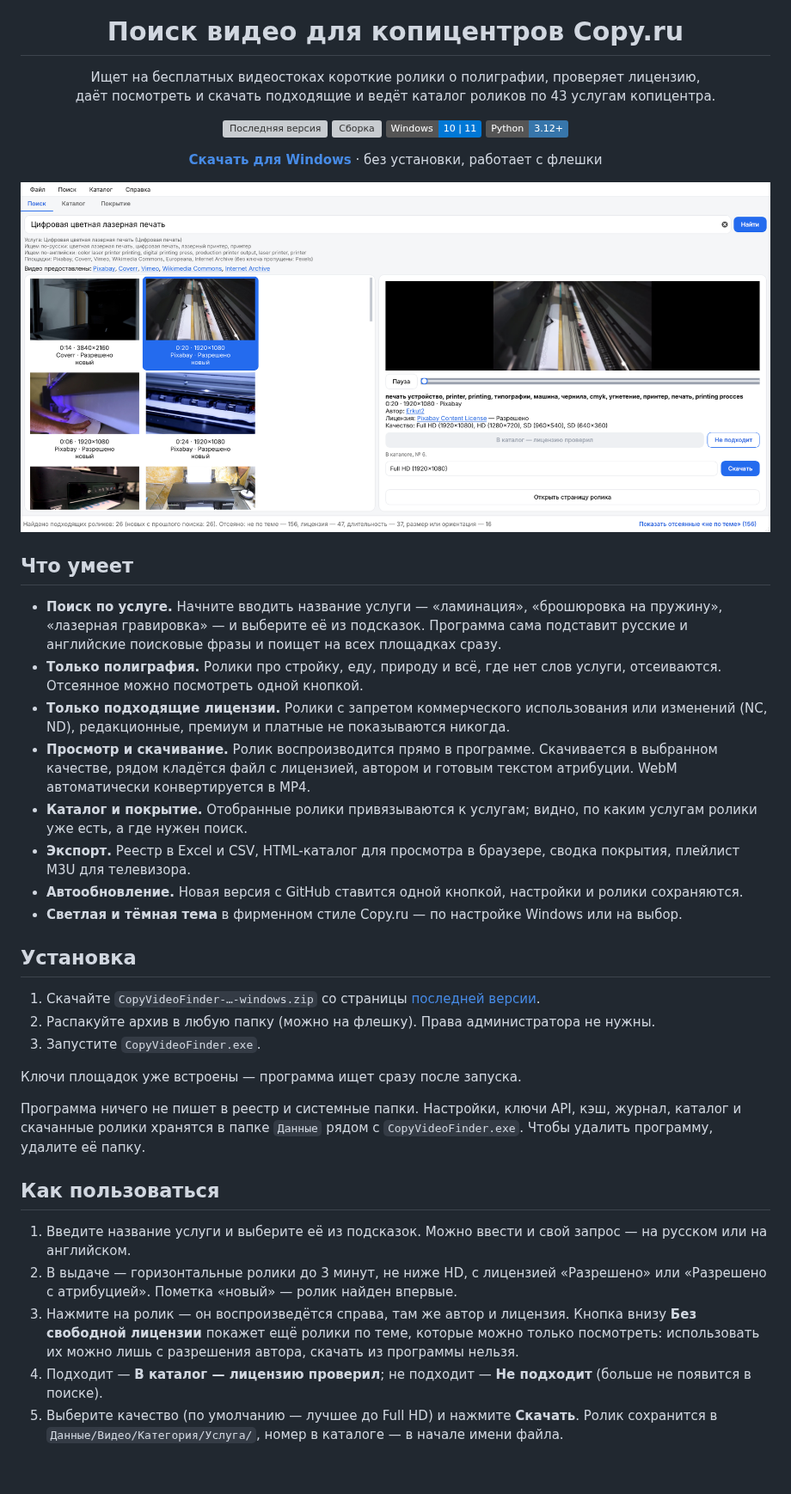
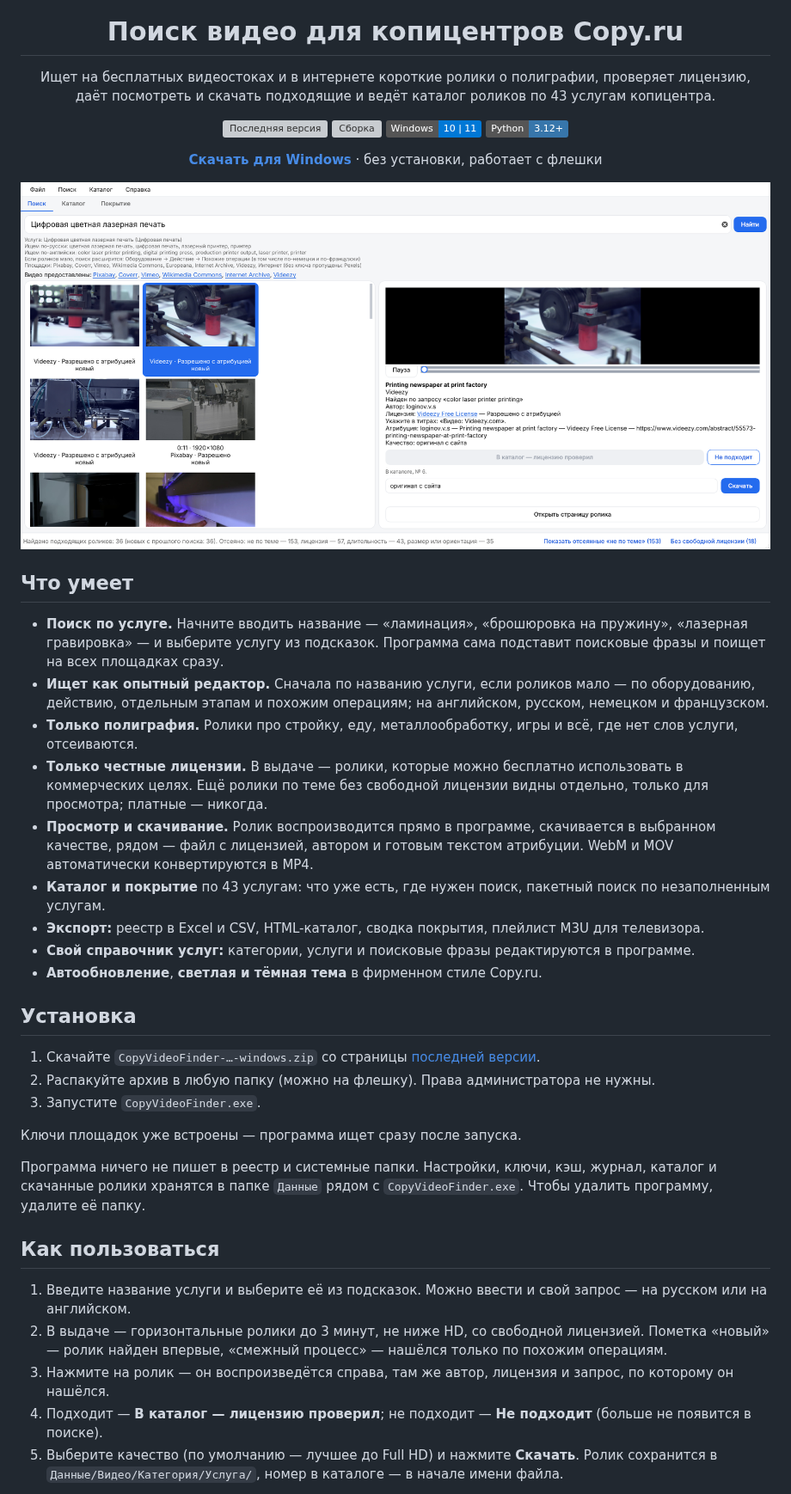
Before and after one commit to r4v3r-63/copy-video-finder, a Markdown page: README.md, the part around one of its changes. Shown at 86% size. Rendered like a GitHub page; pictures changed too: docs/screenshots/search.png; badges without logos; blank space fills up the shorter version; grey boxes are pictures that could not be loaded.

```diff
--- a/README.md
+++ b/README.md
@@ -4,7 +4,7 @@
 
 # Поиск видео для копицентров Copy.ru
 
-Ищет на бесплатных видеостоках короткие ролики о полиграфии, проверяет лицензию,<br>
+Ищет на бесплатных видеостоках и в интернете короткие ролики о полиграфии, проверяет лицензию,<br>
 даёт посмотреть и скачать подходящие и ведёт каталог роликов по 43 услугам копицентра.
 
 [![Последняя версия](https://img.shields.io/github/v/release/r4v3r-63/copy-video-finder?label=%D0%B2%D0%B5%D1%80%D1%81%D0%B8%D1%8F&color=632EE6)](https://github.com/r4v3r-63/copy-video-finder/releases/latest)
@@ -20,14 +20,15 @@
 
 ## Что умеет
 
-- **Поиск по услуге.** Начните вводить название услуги — «ламинация», «брошюровка на пружину», «лазерная гравировка» — и выберите её из подсказок. Программа сама подставит русские и английские поисковые фразы и поищет на всех площадках сразу.
-- **Только полиграфия.** Ролики про стройку, еду, природу и всё, где нет слов услуги, отсеиваются. Отсеянное можно посмотреть одной кнопкой.
-- **Только подходящие лицензии.** Ролики с запретом коммерческого использования или изменений (NC, ND), редакционные, премиум и платные не показываются никогда.
-- **Просмотр и скачивание.** Ролик воспроизводится прямо в программе. Скачивается в выбранном качестве, рядом кладётся файл с лицензией, автором и готовым текстом атрибуции. WebM автоматически конвертируется в MP4.
-- **Каталог и покрытие.** Отобранные ролики привязываются к услугам; видно, по каким услугам ролики уже есть, а где нужен поиск.
-- **Экспорт.** Реестр в Excel и CSV, HTML-каталог для просмотра в браузере, сводка покрытия, плейлист M3U для телевизора.
-- **Автообновление.** Новая версия с GitHub ставится одной кнопкой, настройки и ролики сохраняются.
-- **Светлая и тёмная тема** в фирменном стиле Copy.ru — по настройке Windows или на выбор.
+- **Поиск по услуге.** Начните вводить название — «ламинация», «брошюровка на пружину», «лазерная гравировка» — и выберите услугу из подсказок. Программа сама подставит поисковые фразы и поищет на всех площадках сразу.
+- **Ищет как опытный редактор.** Сначала по названию услуги, если роликов мало — по оборудованию, действию, отдельным этапам и похожим операциям; на английском, русском, немецком и французском.
+- **Только полиграфия.** Ролики про стройку, еду, металлообработку, игры и всё, где нет слов услуги, отсеиваются.
+- **Только честные лицензии.** В выдаче — ролики, которые можно бесплатно использовать в коммерческих целях. Ещё ролики по теме без свободной лицензии видны отдельно, только для просмотра; платные — никогда.
+- **Просмотр и скачивание.** Ролик воспроизводится прямо в программе, скачивается в выбранном качестве, рядом — файл с лицензией, автором и готовым текстом атрибуции. WebM и MOV автоматически конвертируются в MP4.
+- **Каталог и покрытие** по 43 услугам: что уже есть, где нужен поиск, пакетный поиск по незаполненным услугам.
+- **Экспорт:** реестр в Excel и CSV, HTML-каталог, сводка покрытия, плейлист M3U для телевизора.
+- **Свой справочник услуг:** категории, услуги и поисковые фразы редактируются в программе.
+- **Автообновление**, **светлая и тёмная тема** в фирменном стиле Copy.ru.
 
 ## Установка
 
@@ -37,13 +38,13 @@
 
 Ключи площадок уже встроены — программа ищет сразу после запуска.
 
-Программа ничего не пишет в реестр и системные папки. Настройки, ключи API, кэш, журнал, каталог и скачанные ролики хранятся в папке `Данные` рядом с `CopyVideoFinder.exe`. Чтобы удалить программу, удалите её папку.
+Программа ничего не пишет в реестр и системные папки. Настройки, ключи, кэш, журнал, каталог и скачанные ролики хранятся в папке `Данные` рядом с `CopyVideoFinder.exe`. Чтобы удалить программу, удалите её папку.
 
 ## Как пользоваться
 
 1. Введите название услуги и выберите её из подсказок. Можно ввести и свой запрос — на русском или на английском.
-2. В выдаче — горизонтальные ролики до 3 минут, не ниже HD, с лицензией «Разрешено» или «Разрешено с атрибуцией». Пометка «новый» — ролик найден впервые.
-3. Нажмите на ролик — он воспроизведётся справа, там же автор и лицензия. Кнопка внизу **Без свободной лицензии** покажет ещё ролики по теме, которые можно только посмотреть: использовать их можно лишь с разрешения автора, скачать из программы нельзя.
+2. В выдаче — горизонтальные ролики до 3 минут, не ниже HD, со свободной лицензией. Пометка «новый» — ролик найден впервые, «смежный процесс» — нашёлся только по похожим операциям.
+3. Нажмите на ролик — он воспроизведётся справа, там же автор, лицензия и запрос, по которому он нашёлся.
 4. Подходит — **В каталог — лицензию проверил**; не подходит — **Не подходит** (больше не появится в поиске).
 5. Выберите качество (по умолчанию — лучшее до Full HD) и нажмите **Скачать**. Ролик сохранится в `Данные/Видео/Категория/Услуга/`, номер в каталоге — в начале имени файла.
 
```
Also changed, not shown: other parts of README.md (+43 -19 lines), CLAUDE.md (+5 -5 lines), docs/screenshots/catalog.png, docs/screenshots/coverage.png, docs/screenshots/search-dark.png, docs/screenshots/services.png (added), 10 other files.
